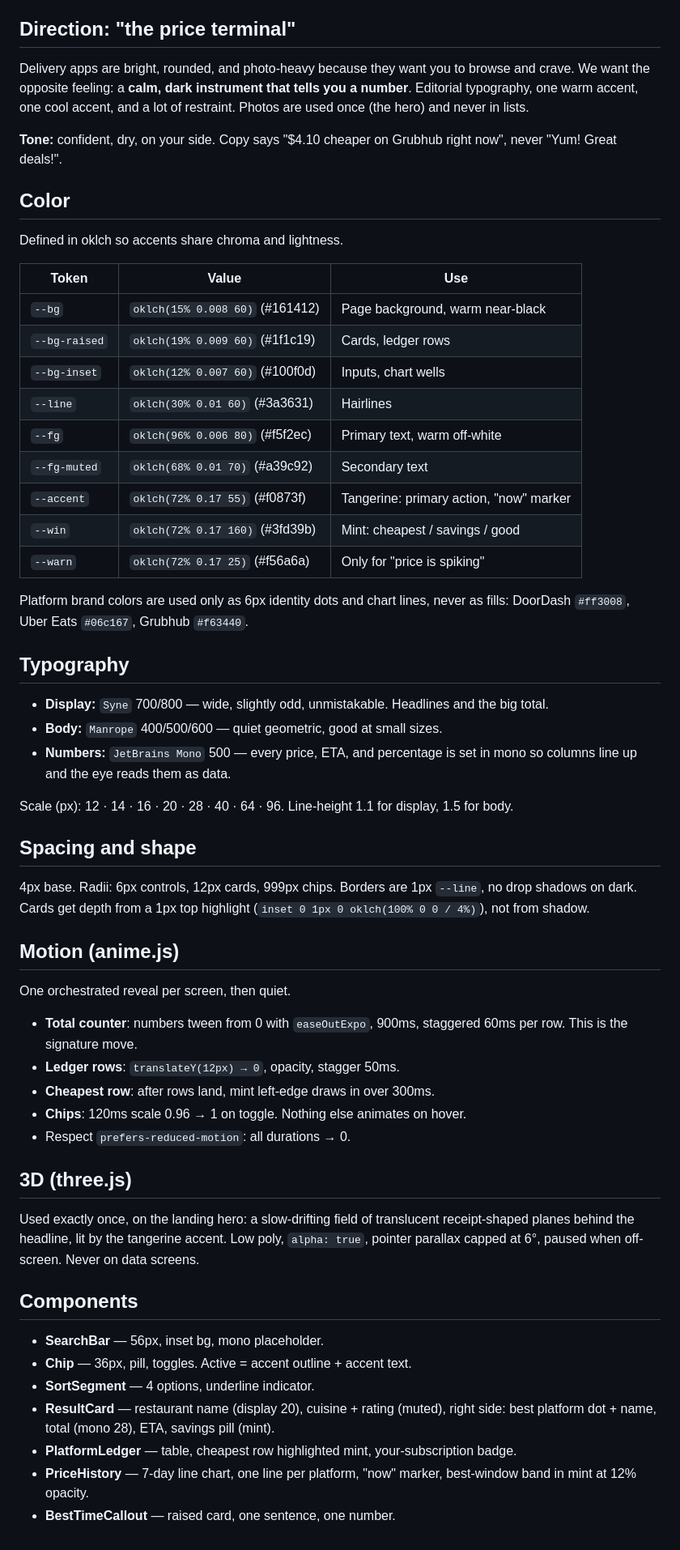
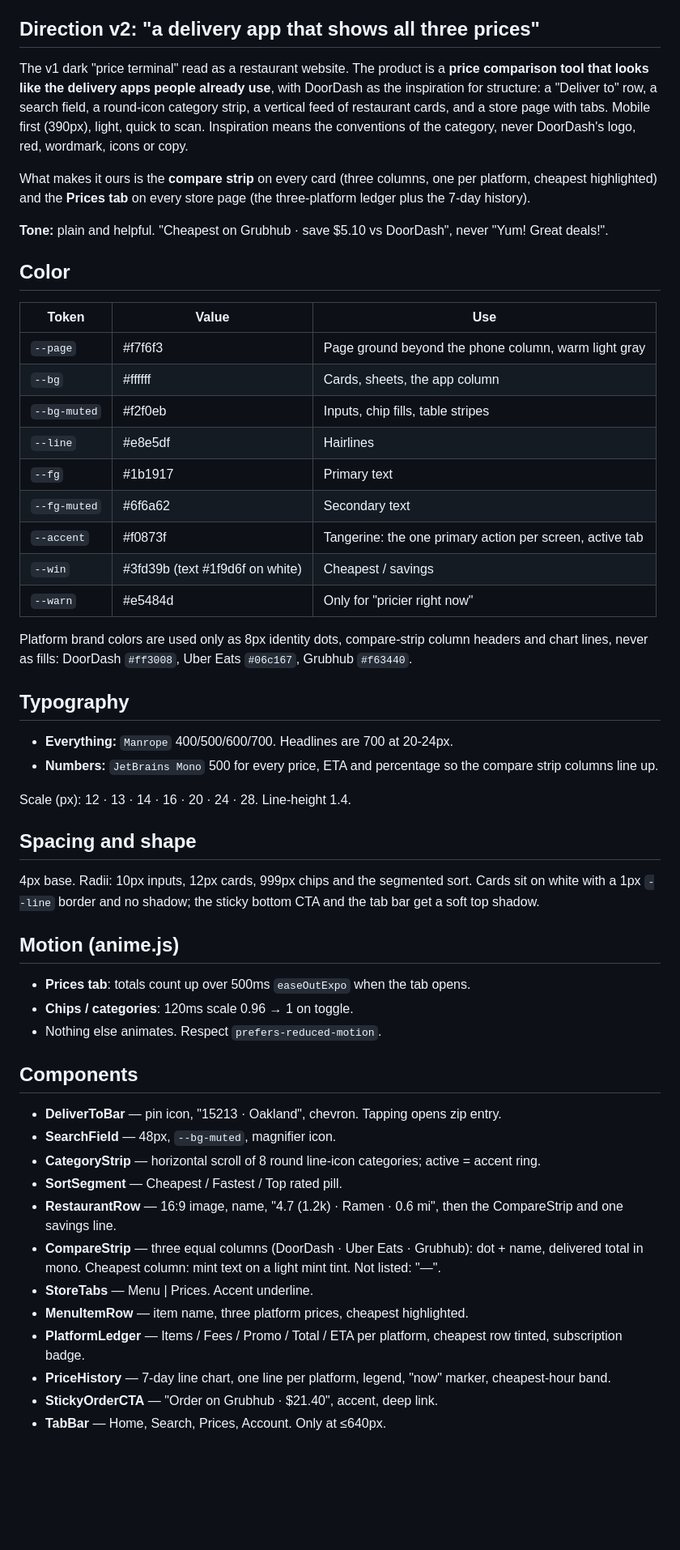
Before and after one commit to melissalin128/forkcast, a Markdown page: docs/DESIGN_SYSTEM.md, the part around the change. Shown at 81% size. Rendered like a GitHub page; blank space fills up the shorter version.

Commit message:
Spec and design system v2: delivery-app layout, live scrapers, Prices tab
Reframes the visual direction around the conventions of delivery apps
(DoorDash as structural inspiration, light, mobile first) with the
three-platform compare strip on every card and a Prices tab on every
store page. Records the decisions to run live scrapers locally and to
carry grocery as a category.

```diff
--- a/docs/DESIGN_SYSTEM.md
+++ b/docs/DESIGN_SYSTEM.md
@@ -20,75 +20,72 @@ behind one tap.
   amount next to it.
 - **One accent action per screen.** Everything else is quiet.
 
-## Direction: "the price terminal"
+## Direction v2: "a delivery app that shows all three prices"
 
+The v1 dark "price terminal" read as a restaurant website. The product is a
+**price comparison tool that looks like the delivery apps people already
+use**, with DoorDash as the inspiration for structure: a "Deliver to" row, a
+search field, a round-icon category strip, a vertical feed of restaurant
+cards, and a store page with tabs. Mobile first (390px), light, quick to
+scan. Inspiration means the conventions of the category, never DoorDash's
+logo, red, wordmark, icons or copy.
 
-Delivery apps are bright, rounded, and photo-heavy because they want you to
-browse and crave. We want the opposite feeling: a **calm, dark instrument
-that tells you a number**. Editorial typography, one warm accent, one cool
-accent, and a lot of restraint. Photos are used once (the hero) and never in
-lists.
+What makes it ours is the **compare strip** on every card (three columns,
+one per platform, cheapest highlighted) and the **Prices tab** on every
+store page (the three-platform ledger plus the 7-day history).
 
-**Tone:** confident, dry, on your side. Copy says "$4.10 cheaper on Grubhub
-right now", never "Yum! Great deals!".
+**Tone:** plain and helpful. "Cheapest on Grubhub · save $5.10 vs
+DoorDash", never "Yum! Great deals!".
 
 ## Color
 
-Defined in oklch so accents share chroma and lightness.
-
 | Token | Value | Use |
 |---|---|---|
-| `--bg` | `oklch(15% 0.008 60)` (#161412) | Page background, warm near-black |
-| `--bg-raised` | `oklch(19% 0.009 60)` (#1f1c19) | Cards, ledger rows |
-| `--bg-inset` | `oklch(12% 0.007 60)` (#100f0d) | Inputs, chart wells |
-| `--line` | `oklch(30% 0.01 60)` (#3a3631) | Hairlines |
-| `--fg` | `oklch(96% 0.006 80)` (#f5f2ec) | Primary text, warm off-white |
-| `--fg-muted` | `oklch(68% 0.01 70)` (#a39c92) | Secondary text |
-| `--accent` | `oklch(72% 0.17 55)` (#f0873f) | Tangerine: primary action, "now" marker |
-| `--win` | `oklch(72% 0.17 160)` (#3fd39b) | Mint: cheapest / savings / good |
-| `--warn` | `oklch(72% 0.17 25)` (#f56a6a) | Only for "price is spiking" |
+| `--page` | #f7f6f3 | Page ground beyond the phone column, warm light gray |
+| `--bg` | #ffffff | Cards, sheets, the app column |
+| `--bg-muted` | #f2f0eb | Inputs, chip fills, table stripes |
+| `--line` | #e8e5df | Hairlines |
+| `--fg` | #1b1917 | Primary text |
+| `--fg-muted` | #6f6a62 | Secondary text |
+| `--accent` | #f0873f | Tangerine: the one primary action per screen, active tab |
+| `--win` | #3fd39b (text #1f9d6f on white) | Cheapest / savings |
+| `--warn` | #e5484d | Only for "pricier right now" |
 
-Platform brand colors are used only as 6px identity dots and chart lines,
-never as fills: DoorDash `#ff3008`, Uber Eats `#06c167`, Grubhub `#f63440`.
-
+Platform brand colors are used only as 8px identity dots, compare-strip
+column headers and chart lines, never as fills: DoorDash `#ff3008`,
+Uber Eats `#06c167`, Grubhub `#f63440`.
 
 ## Typography
 
-- **Display:** `Syne` 700/800 — wide, slightly odd, unmistakable. Headlines and the big total.
-- **Body:** `Manrope` 400/500/600 — quiet geometric, good at small sizes.
-- **Numbers:** `JetBrains Mono` 500 — every price, ETA, and percentage is set in mono so columns line up and the eye reads them as data.
+- **Everything:** `Manrope` 400/500/600/700. Headlines are 700 at 20-24px.
+- **Numbers:** `JetBrains Mono` 500 for every price, ETA and percentage so
+  the compare strip columns line up.
 
-Scale (px): 12 · 14 · 16 · 20 · 28 · 40 · 64 · 96. Line-height 1.1 for display, 1.5 for body.
+Scale (px): 12 · 13 · 14 · 16 · 20 · 24 · 28. Line-height 1.4.
 
 ## Spacing and shape
 
-4px base. Radii: 6px controls, 12px cards, 999px chips. Borders are 1px
-`--line`, no drop shadows on dark. Cards get depth from a 1px top highlight
-(`inset 0 1px 0 oklch(100% 0 0 / 4%)`), not from shadow.
+4px base. Radii: 10px inputs, 12px cards, 999px chips and the segmented
+sort. Cards sit on white with a 1px `--line` border and no shadow; the
+sticky bottom CTA and the tab bar get a soft top shadow.
 
 ## Motion (anime.js)
 
-One orchestrated reveal per screen, then quiet.
-
-- **Total counter**: numbers tween from 0 with `easeOutExpo`, 900ms, staggered 60ms per row. This is the signature move.
-- **Ledger rows**: `translateY(12px) → 0`, opacity, stagger 50ms.
-- **Cheapest row**: after rows land, mint left-edge draws in over 300ms.
-- **Chips**: 120ms scale 0.96 → 1 on toggle. Nothing else animates on hover.
-- Respect `prefers-reduced-motion`: all durations → 0.
-
-## 3D (three.js)
-
-Used exactly once, on the landing hero: a slow-drifting field of translucent
-receipt-shaped planes behind the headline, lit by the tangerine accent. Low
-poly, `alpha: true`, pointer parallax capped at 6°, paused when off-screen.
-Never on data screens.
+- **Prices tab**: totals count up over 500ms `easeOutExpo` when the tab opens.
+- **Chips / categories**: 120ms scale 0.96 → 1 on toggle.
+- Nothing else animates. Respect `prefers-reduced-motion`.
 
 ## Components
 
-- **SearchBar** — 56px, inset bg, mono placeholder.
-- **Chip** — 36px, pill, toggles. Active = accent outline + accent text.
-- **SortSegment** — 4 options, underline indicator.
-- **ResultCard** — restaurant name (display 20), cuisine + rating (muted), right side: best platform dot + name, total (mono 28), ETA, savings pill (mint).
-- **PlatformLedger** — table, cheapest row highlighted mint, your-subscription badge.
-- **PriceHistory** — 7-day line chart, one line per platform, "now" marker, best-window band in mint at 12% opacity.
-- **BestTimeCallout** — raised card, one sentence, one number.
+- **DeliverToBar** — pin icon, "15213 · Oakland", chevron. Tapping opens zip entry.
+- **SearchField** — 48px, `--bg-muted`, magnifier icon.
+- **CategoryStrip** — horizontal scroll of 8 round line-icon categories; active = accent ring.
+- **SortSegment** — Cheapest / Fastest / Top rated pill.
+- **RestaurantRow** — 16:9 image, name, "4.7 (1.2k) · Ramen · 0.6 mi", then the CompareStrip and one savings line.
+- **CompareStrip** — three equal columns (DoorDash · Uber Eats · Grubhub): dot + name, delivered total in mono. Cheapest column: mint text on a light mint tint. Not listed: "—".
+- **StoreTabs** — Menu | Prices. Accent underline.
+- **MenuItemRow** — item name, three platform prices, cheapest highlighted.
+- **PlatformLedger** — Items / Fees / Promo / Total / ETA per platform, cheapest row tinted, subscription badge.
+- **PriceHistory** — 7-day line chart, one line per platform, legend, "now" marker, cheapest-hour band.
+- **StickyOrderCTA** — "Order on Grubhub · $21.40", accent, deep link.
+- **TabBar** — Home, Search, Prices, Account. Only at ≤640px.
```
Also changed, not shown: docs/PRODUCT_SPEC.md (+19 -12 lines).
